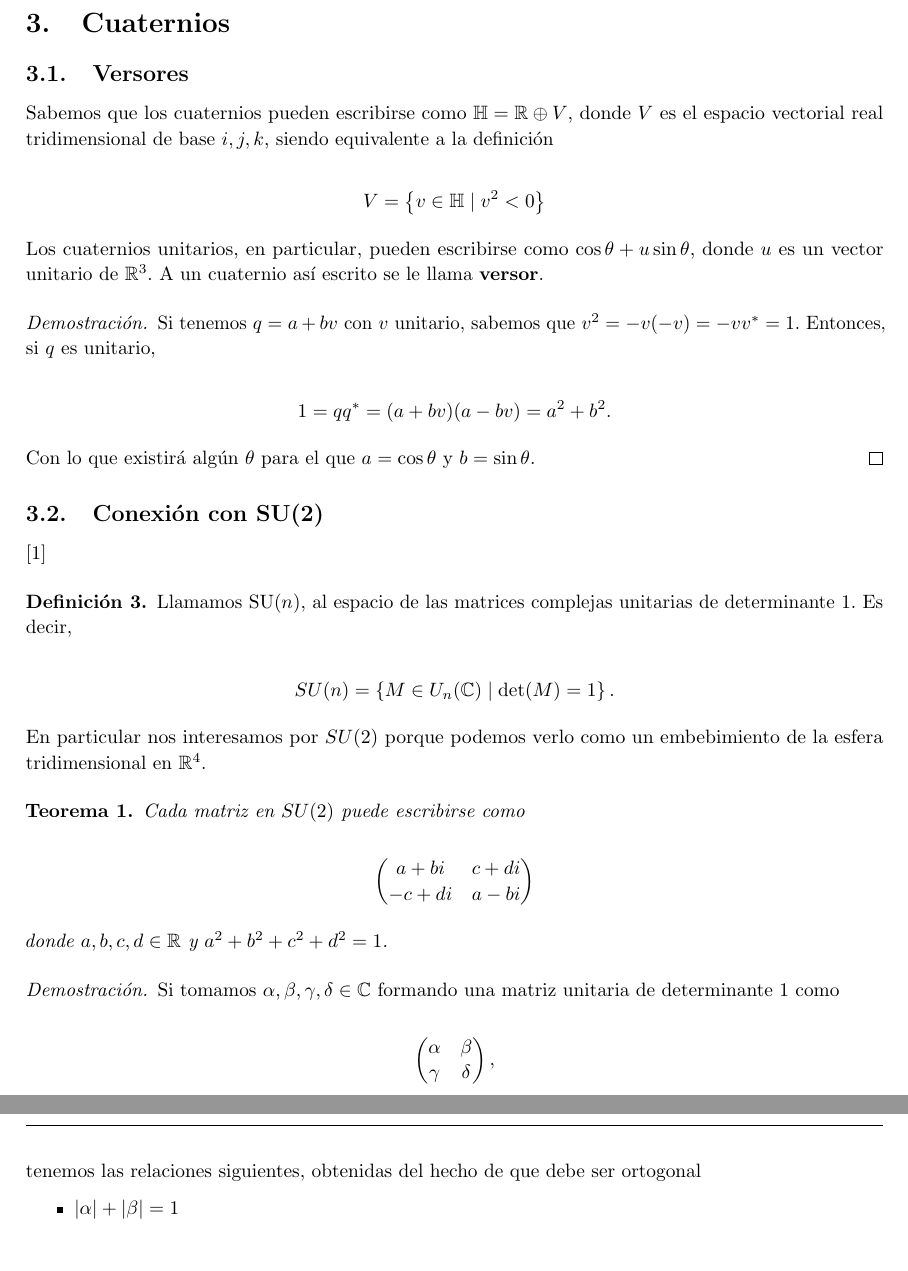
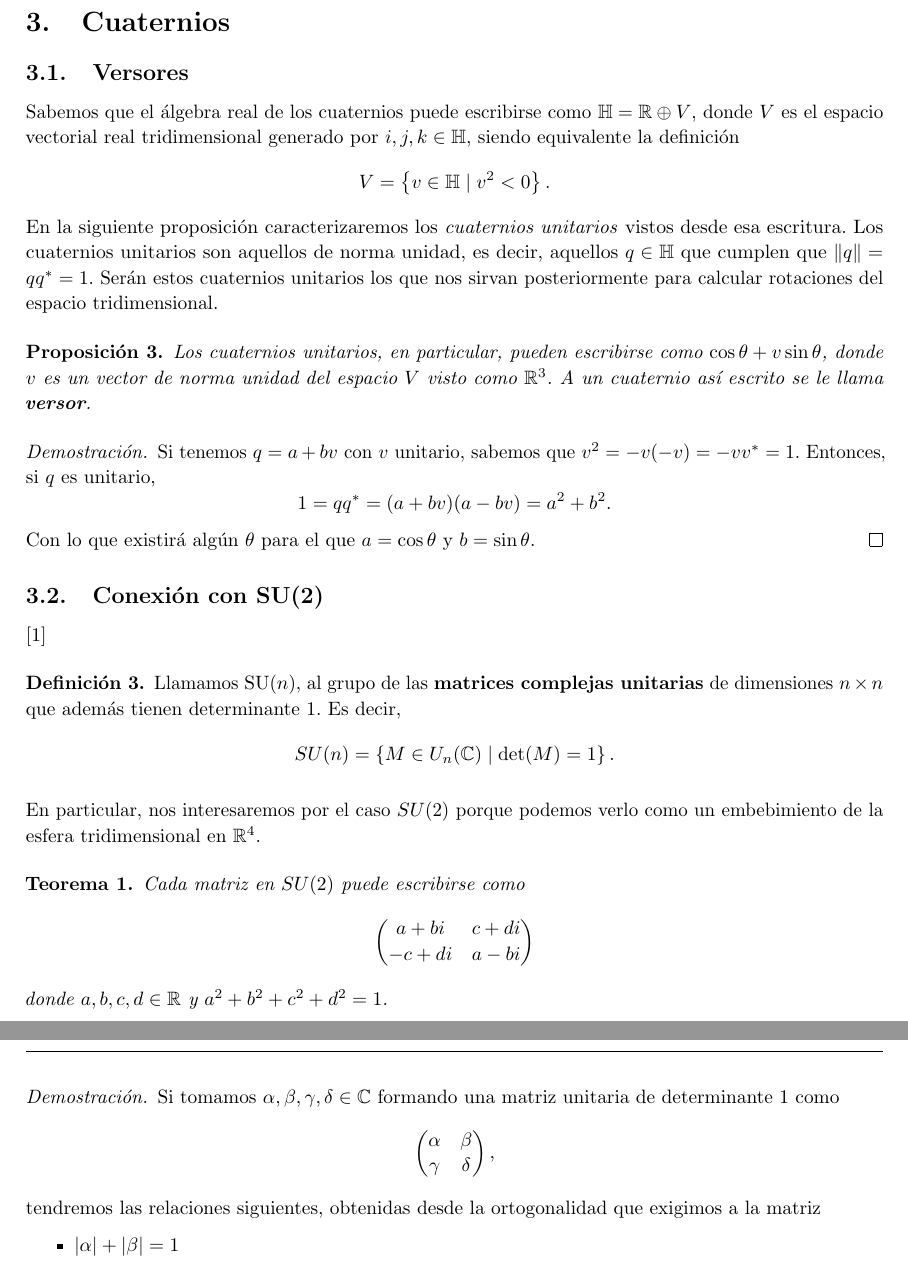
Before and after one commit to M42/representaciones, a LaTeX document (representaciones.tex): two parts of pages 5 and 6 of 7, joined at a grey line, cut so that both start at the same text. Compiled offline with pdfLaTeX.

Commit message:
Representación

```diff
--- a/representaciones.tex
+++ b/representaciones.tex
@@ -291,28 +291,31 @@ conexos.
 
 \section{Cuaternios}
 \subsection{Versores}
-Sabemos que los cuaternios pueden escribirse como
+Sabemos que el álgebra real de los cuaternios puede escribirse como
 $\mathbb{H} = \mathbb{R} \oplus V$, donde $V$ es el espacio vectorial
-real tridimensional de base $i,j,k$, siendo equivalente a la
+real tridimensional generado por $i,j,k \in \mathbb{H}$, siendo equivalente la
 definición
+\[
+  V = \left\{ v \in \mathbb{H} \mid v^2 < 0 \right\}.
+\]
+En la siguiente proposición caracterizaremos los \textit{cuaternios unitarios}
+vistos desde esa escritura. Los cuaternios unitarios son aquellos de norma
+unidad, es decir, aquellos $q \in \mathbb{H}$ que cumplen que
+$\|q\| = qq^\ast = 1$. Serán estos cuaternios unitarios los que nos sirvan
+posteriormente para calcular rotaciones del espacio tridimensional.
 
-\[
-  V = \left\{ v \in \mathbb{H} \mid v^2 < 0 \right\}
-\]
-
+\begin{proposition}
 Los cuaternios unitarios, en particular, pueden escribirse como
-$\cos \theta + u \sin \theta$, donde $u$ es un vector unitario de
-$\mathbb{R}^3$. A un cuaternio así escrito se le llama
+$\cos \theta + v \sin \theta$, donde $v$ es un vector de norma unidad del
+espacio $V$ visto como $\mathbb{R}^3$. A un cuaternio así escrito se le llama
 \textbf{versor}.
-
+\end{proposition}
 \begin{proof}
   Si tenemos $q = a + bv$ con $v$ unitario, sabemos que $v^2 = - v(-v) = - vv^\ast = 1$.
   Entonces, si $q$ es unitario,
-
   \[
     1 = qq^\ast = (a+bv)(a-bv) = a^2 + b^2.
   \]
-
   Con lo que existirá algún $\theta$ para el que $a = \cos \theta$ y $b = \sin \theta$.
 \end{proof}
 
@@ -321,36 +324,32 @@ $\mathbb{R}^3$. A un cuaternio así escrito se le llama
 % https://en.wikipedia.org/wiki/Rotation_group_SO(3)#Connection_between_SO.283.29_and_SU.282.29
 
 \begin{definition}
-  Llamamos $\mathrm{SU}(n)$, al espacio de las matrices complejas unitarias de determinante $1$.
-  Es decir,
-
+  Llamamos $\mathrm{SU}(n)$, al grupo de las \textbf{matrices complejas unitarias} de dimensiones
+  $n \times n$ que además tienen determinante $1$. Es decir,
   \[SU(n) = \left\{ M \in U_n(\mathbb{C}) \mid \mathrm{det}(M) = 1 \right\}.\]
 \end{definition}
 
-En particular nos interesamos por $SU(2)$ porque podemos verlo como un embebimiento de la
-esfera tridimensional en $\mathbb{R}^4$.
+En particular, nos interesaremos por el caso $SU(2)$ porque podemos
+verlo como un embebimiento de la esfera tridimensional en
+$\mathbb{R}^4$.
 
 \begin{theorem}
 \label{su2}
   Cada matriz en $SU(2)$ puede escribirse como
-
   \[\begin{pmatrix}
       a+bi & c+di \\
       -c+di & a-bi
     \end{pmatrix}\]
-
   donde $a,b,c,d \in \mathbb{R}$ y $a^2+b^2+c^2+d^2 = 1$.
 \end{theorem}
 \begin{proof}
   Si tomamos $\alpha,\beta,\gamma,\delta \in \mathbb{C}$ formando una matriz unitaria de
   determinante $1$ como
-
     \[\begin{pmatrix}
       \alpha & \beta \\
       \gamma & \delta
     \end{pmatrix},\]
-
-  tenemos las relaciones siguientes, obtenidas del hecho de que debe ser ortogonal
+  tendremos las relaciones siguientes, obtenidas desde la ortogonalidad que exigimos a la matriz
 
   \begin{itemize}
     \item $|\alpha|+|\beta| = 1$
```
Also changed, not shown: representaciones.tex (18 more changed lines).
